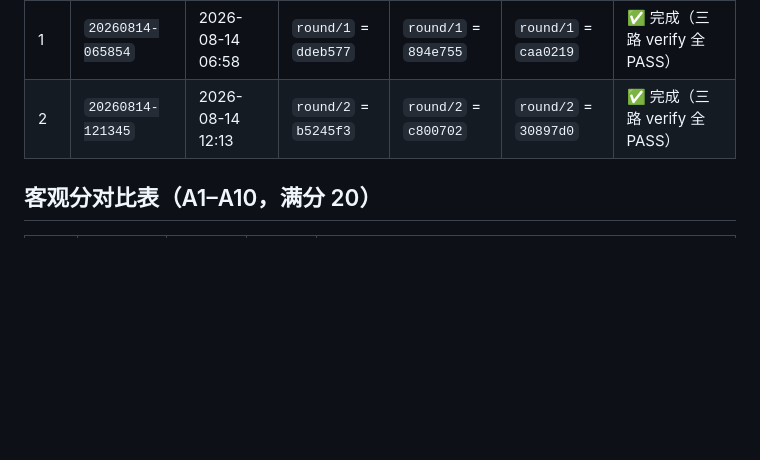
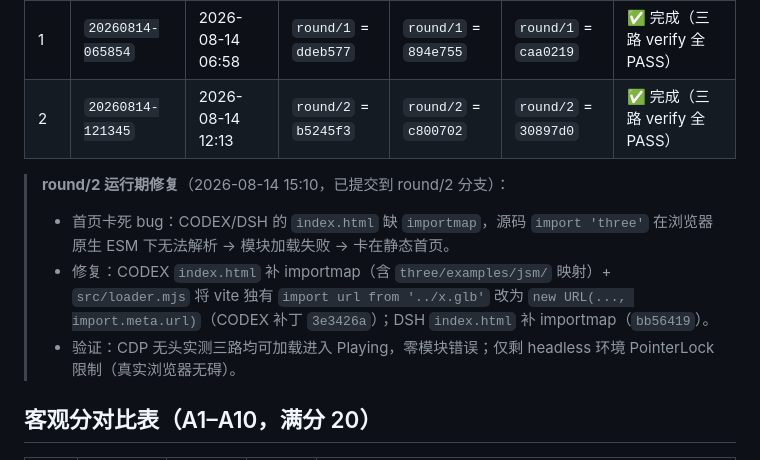
Before and after one commit to yonh/l4d-harness-test, a Markdown page: ROUNDS.md, the part around the change. Rendered like a GitHub page; blank space fills up the shorter version.

Commit message:
rounds: record round/2 runtime fix (importmap for CODEX/DSH source-mode entry)

```diff
--- a/ROUNDS.md
+++ b/ROUNDS.md
@@ -24,6 +24,11 @@
 |------|------------------|----------|---------------|--------------|------------|------|
 | 1 | `20260814-065854` | 2026-08-14 06:58 | `round/1` = `ddeb577` | `round/1` = `894e755` | `round/1` = `caa0219` | ✅ 完成（三路 verify 全 PASS）|
 | 2 | `20260814-121345` | 2026-08-14 12:13 | `round/2` = `b5245f3` | `round/2` = `c800702` | `round/2` = `30897d0` | ✅ 完成（三路 verify 全 PASS）|
+
+> **round/2 运行期修复**（2026-08-14 15:10，已提交到 round/2 分支）：
+> - 首页卡死 bug：CODEX/DSH 的 `index.html` 缺 `importmap`，源码 `import 'three'` 在浏览器原生 ESM 下无法解析 → 模块加载失败 → 卡在静态首页。
+> - 修复：CODEX `index.html` 补 importmap（含 `three/examples/jsm/` 映射）+ `src/loader.mjs` 将 vite 独有 `import url from '../x.glb'` 改为 `new URL(..., import.meta.url)`（CODEX 补丁 `3e3426a`）；DSH `index.html` 补 importmap（`bb56419`）。
+> - 验证：CDP 无头实测三路均可加载进入 Playing，零模块错误；仅剩 headless 环境 PointerLock 限制（真实浏览器无碍）。
 
 ## 客观分对比表（A1–A10，满分 20）
 
```
